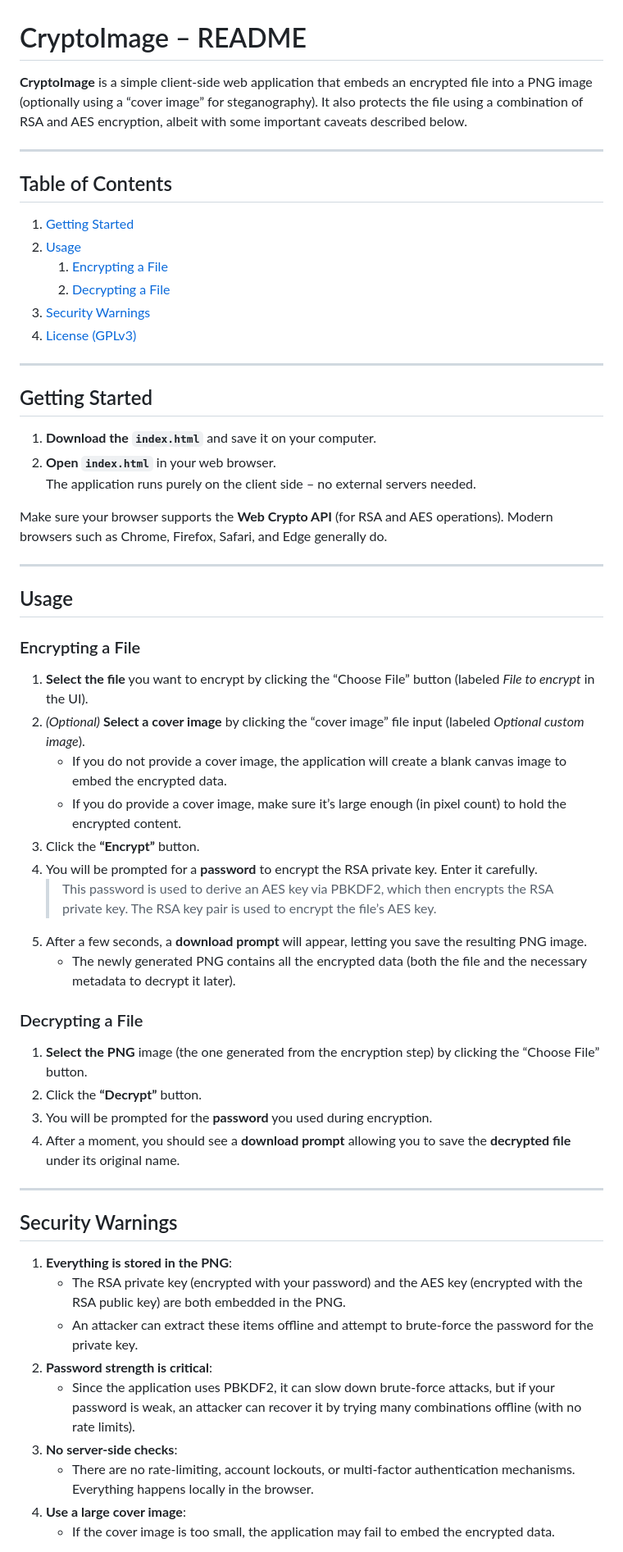
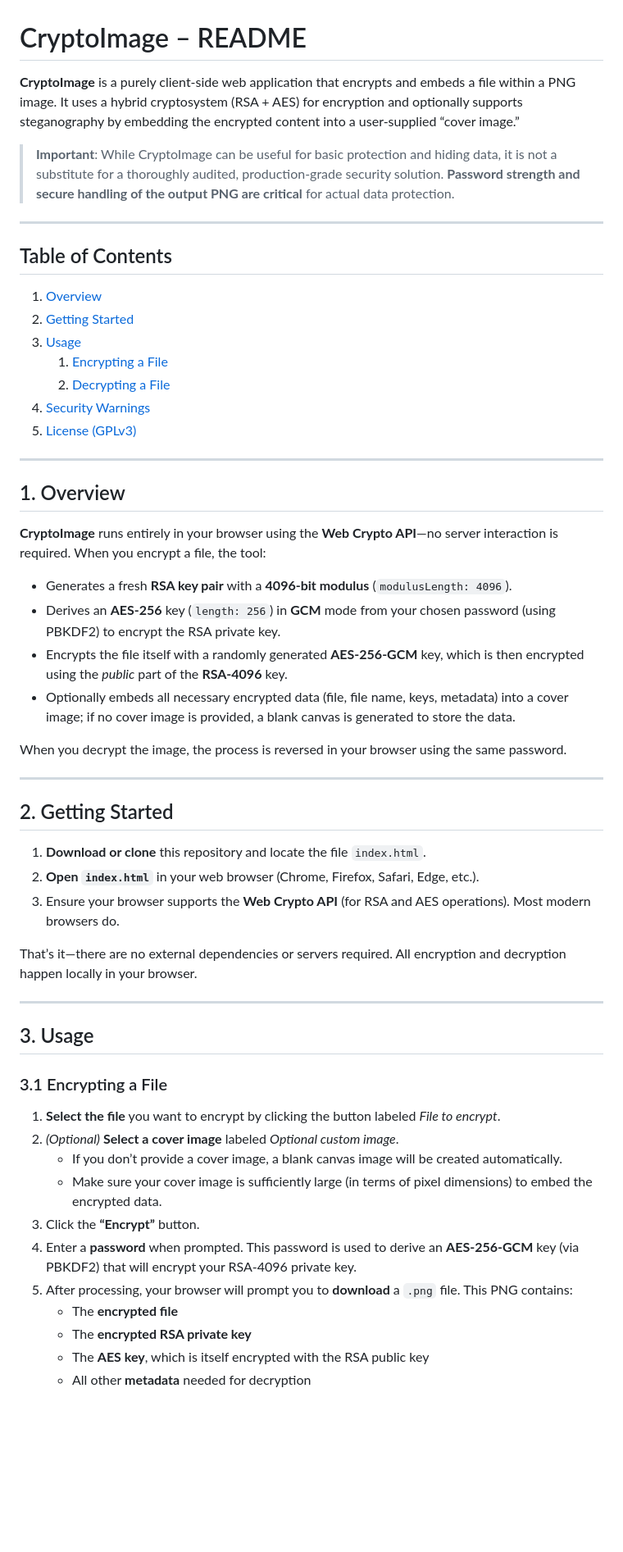
Before and after one commit to guillaumefe/cryptoimage, a Markdown page: README.md, the part around the change printed below. Shown: that part at 82% size. Drawn GitHub-style; blank space fills up the shorter version.

```diff
--- a/README.md
+++ b/README.md
@@ -1,60 +1,59 @@
 # CryptoImage – README
 
-**CryptoImage** is a simple client-side web application that embeds an encrypted file into a PNG image (optionally using a “cover image” for steganography). It also protects the file using a combination of RSA and AES encryption, albeit with some important caveats described below.
+**CryptoImage** is a purely client-side web application that encrypts and embeds a file within a PNG image. It uses a hybrid cryptosystem (RSA + AES) for encryption and optionally supports steganography by embedding the encrypted content into a user-supplied “cover image.”
+
+> **Important**: While CryptoImage can be useful for basic protection and hiding data, it is not a substitute for a thoroughly audited, production-grade security solution. **Password strength and secure handling of the output PNG are critical** for actual data protection.
 
 ---
 
 ## Table of Contents
-1. [Getting Started](#getting-started)
-2. [Usage](#usage)
+
+1. [Overview](#overview)
+2. [Getting Started](#getting-started)
+3. [Usage](#usage)
    1. [Encrypting a File](#encrypting-a-file)
    2. [Decrypting a File](#decrypting-a-file)
-3. [Security Warnings](#security-warnings)
-4. [License (GPLv3)](#license-gplv3)
+4. [Security Warnings](#security-warnings)
+5. [License (GPLv3)](#license-gplv3)
 
 ---
 
-## Getting Started
+## 1. Overview
 
-1. **Download the `index.html`** and save it on your computer.
-2. **Open `index.html`** in your web browser.
-   The application runs purely on the client side – no external servers needed.
+**CryptoImage** runs entirely in your browser using the **Web Crypto API**—no server interaction is required. When you encrypt a file, the tool:
 
-Make sure your browser supports the **Web Crypto API** (for RSA and AES operations). Modern browsers such as Chrome, Firefox, Safari, and Edge generally do.
+- Generates a fresh **RSA key pair** with a **4096-bit modulus** (`modulusLength: 4096`).
+- Derives an **AES-256** key (`length: 256`) in **GCM** mode from your chosen password (using PBKDF2) to encrypt the RSA private key.
+- Encrypts the file itself with a randomly generated **AES-256-GCM** key, which is then encrypted using the *public* part of the **RSA-4096** key.
+- Optionally embeds all necessary encrypted data (file, file name, keys, metadata) into a cover image; if no cover image is provided, a blank canvas is generated to store the data.
+
+When you decrypt the image, the process is reversed in your browser using the same password.
 
 ---
 
-## Usage
+## 2. Getting Started
 
-### Encrypting a File
+1. **Download or clone** this repository and locate the file `index.html`.
+2. **Open `index.html`** in your web browser (Chrome, Firefox, Safari, Edge, etc.).
+3. Ensure your browser supports the **Web Crypto API** (for RSA and AES operations). Most modern browsers do.
 
-1. **Select the file** you want to encrypt by clicking the “Choose File” button (labeled *File to encrypt* in the UI).
-2. *(Optional)* **Select a cover image** by clicking the “cover image” file input (labeled *Optional custom image*).
-   - If you do not provide a cover image, the application will create a blank canvas image to embed the encrypted data.
-   - If you do provide a cover image, make sure it’s large enough (in pixel count) to hold the encrypted content.
-3. Click the **“Encrypt”** button.
-4. You will be prompted for a **password** to encrypt the RSA private key. Enter it carefully.
-   > This password is used to derive an AES key via PBKDF2, which then encrypts the RSA private key. The RSA key pair is used to encrypt the file’s AES key.
-5. After a few seconds, a **download prompt** will appear, letting you save the resulting PNG image.
-   - The newly generated PNG contains all the encrypted data (both the file and the necessary metadata to decrypt it later).
-
-### Decrypting a File
-
-1. **Select the PNG** image (the one generated from the encryption step) by clicking the “Choose File” button.
-2. Click the **“Decrypt”** button.
-3. You will be prompted for the **password** you used during encryption.
-4. After a moment, you should see a **download prompt** allowing you to save the **decrypted file** under its original name.
+That’s it—there are no external dependencies or servers required. All encryption and decryption happen locally in your browser.
 
 ---
 
-## Security Warnings
+## 3. Usage
 
-1. **Everything is stored in the PNG**:
-   - The RSA private key (encrypted with your password) and the AES key (encrypted with the RSA public key) are both embedded in the PNG.
-   - An attacker can extract these items offline and attempt to brute-force the password for the private key.
-2. **Password strength is critical**:
-   - Since the application uses PBKDF2, it can slow down brute-force attacks, but if your password is weak, an attacker can recover it by trying many combinations offline (with no rate limits).
-3. **No server-side checks**:
-   - There are no rate-limiting, account lockouts, or multi-factor authentication mechanisms. Everything happens locally in the browser.
-4. **Use a large cover image**:
-   - If the cover image is too small, the application may fail to embed the encrypted data.
+### 3.1 Encrypting a File
+
+1. **Select the file** you want to encrypt by clicking the button labeled *File to encrypt*.
+2. *(Optional)* **Select a cover image** labeled *Optional custom image*.
+   - If you don’t provide a cover image, a blank canvas image will be created automatically.
+   - Make sure your cover image is sufficiently large (in terms of pixel dimensions) to embed the encrypted data.
+3. Click the **“Encrypt”** button.
+4. Enter a **password** when prompted. This password is used to derive an **AES-256-GCM** key (via PBKDF2) that will encrypt your RSA-4096 private key.
+5. After processing, your browser will prompt you to **download** a `.png` file. This PNG contains:
+   - The **encrypted file**
+   - The **encrypted RSA private key**
+   - The **AES key**, which is itself encrypted with the RSA public key
+   - All other **metadata** needed for decryption
+
```
Also changed, not shown: other parts of README.md (+31 -2 lines).
